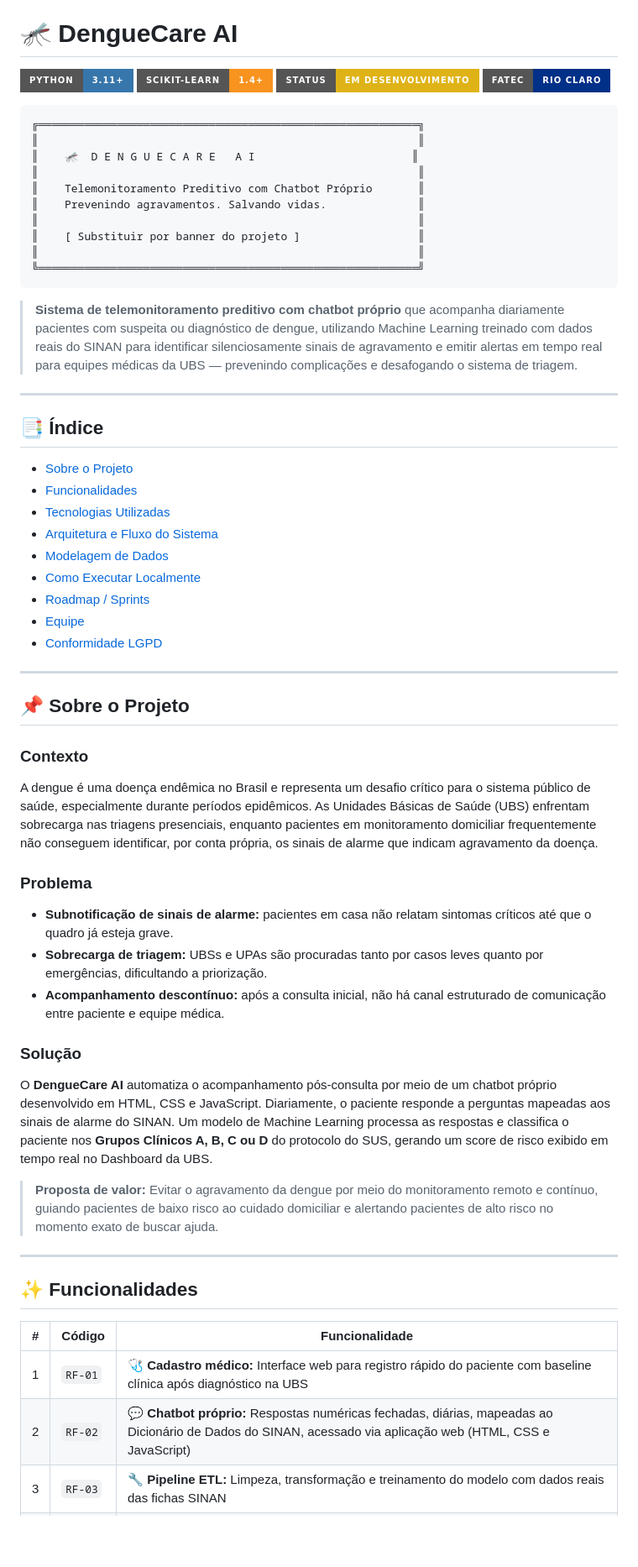
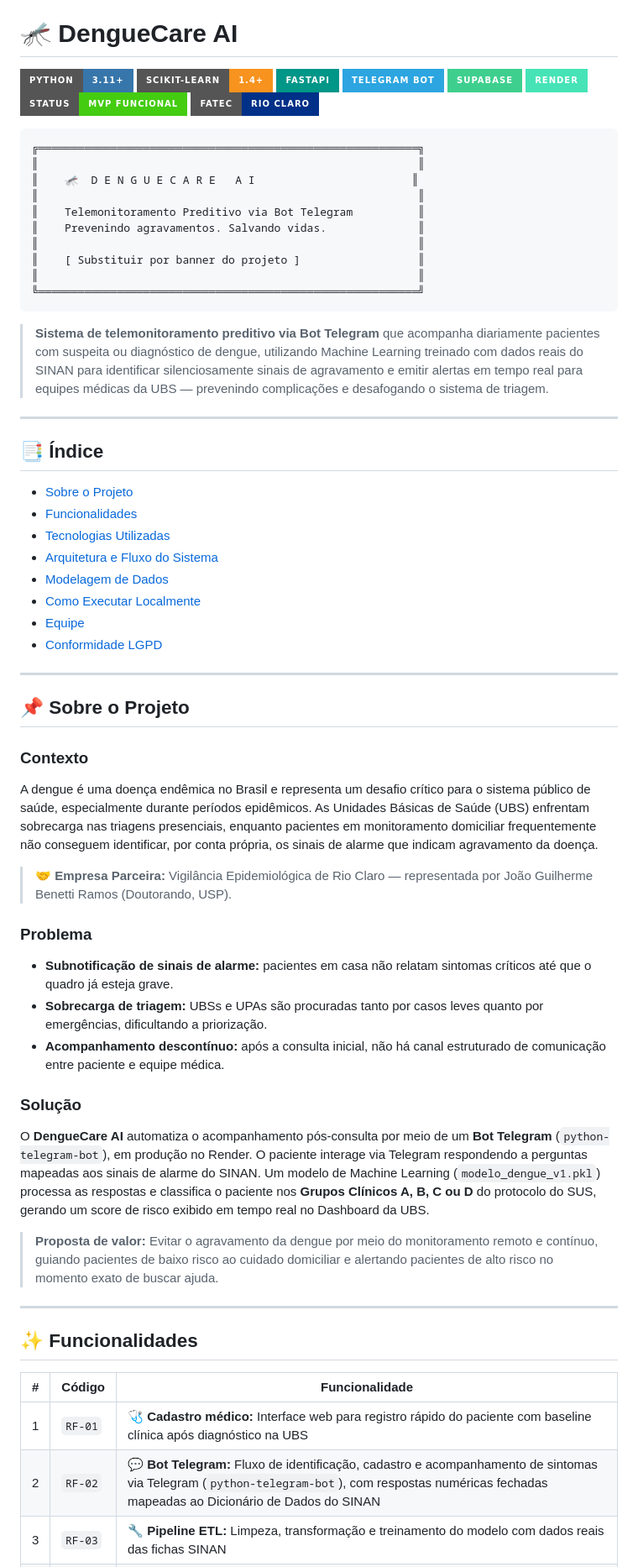
Before and after one commit to DengueCare/DengueCare, a Markdown page: README.md, the part around one of its changes. Shown at 84% size. Drawn GitHub-style; badges without logos; blank space fills up the shorter version.

````diff
--- a/README.md
+++ b/README.md
@@ -4,7 +4,11 @@
 <!-- Badges -->
 ![Python](https://img.shields.io/badge/Python-3.11+-3776AB?style=for-the-badge&logo=python&logoColor=white)
 ![Scikit-Learn](https://img.shields.io/badge/Scikit--Learn-1.4+-F7931E?style=for-the-badge&logo=scikit-learn&logoColor=white)
-![Status](https://img.shields.io/badge/Status-Em_Desenvolvimento-yellow?style=for-the-badge)
+![FastAPI](https://img.shields.io/badge/FastAPI-009688?style=for-the-badge&logo=fastapi&logoColor=white)
+![Telegram](https://img.shields.io/badge/Telegram_Bot-2CA5E0?style=for-the-badge&logo=telegram&logoColor=white)
+![Supabase](https://img.shields.io/badge/Supabase-3ECF8E?style=for-the-badge&logo=supabase&logoColor=white)
+![Render](https://img.shields.io/badge/Render-46E3B7?style=for-the-badge&logo=render&logoColor=white)
+![Status](https://img.shields.io/badge/Status-MVP_Funcional-brightgreen?style=for-the-badge)
 ![Fatec](https://img.shields.io/badge/Fatec-Rio_Claro-003087?style=for-the-badge)
 
 ```
@@ -12,7 +16,7 @@
 ║                                                          ║
 ║    🦟  D E N G U E C A R E   A I                        ║
 ║                                                          ║
-║    Telemonitoramento Preditivo com Chatbot Próprio       ║
+║    Telemonitoramento Preditivo via Bot Telegram          ║
 ║    Prevenindo agravamentos. Salvando vidas.              ║
 ║                                                          ║
 ║    [ Substituir por banner do projeto ]                  ║
@@ -20,7 +24,7 @@
 ╚══════════════════════════════════════════════════════════╝
 ```
 
-> **Sistema de telemonitoramento preditivo com chatbot próprio** que acompanha
+> **Sistema de telemonitoramento preditivo via Bot Telegram** que acompanha
 > diariamente pacientes com suspeita ou diagnóstico de dengue, utilizando Machine
 > Learning treinado com dados reais do SINAN para identificar silenciosamente sinais
 > de agravamento e emitir alertas em tempo real para equipes médicas da UBS —
@@ -36,7 +40,6 @@
 - [Arquitetura e Fluxo do Sistema](#arquitetura-e-fluxo-do-sistema)
 - [Modelagem de Dados](#modelagem-de-dados)
 - [Como Executar Localmente](#como-executar-localmente)
-- [Roadmap / Sprints](#roadmap--sprints)
 - [Equipe](#equipe)
 - [Conformidade LGPD](#conformidade-lgpd)
 
@@ -52,6 +55,9 @@ Básicas de Saúde (UBS) enfrentam sobrecarga nas triagens presenciais, enquanto
 pacientes em monitoramento domiciliar frequentemente não conseguem identificar,
 por conta própria, os sinais de alarme que indicam agravamento da doença.
 
+> 🤝 **Empresa Parceira:** Vigilância Epidemiológica de Rio Claro — representada por
+> João Guilherme Benetti Ramos (Doutorando, USP).
+
 ### Problema
 
 - **Subnotificação de sinais de alarme:** pacientes em casa não relatam sintomas
@@ -64,11 +70,12 @@ por conta própria, os sinais de alarme que indicam agravamento da doença.
 ### Solução
 
 O **DengueCare AI** automatiza o acompanhamento pós-consulta por meio de um
-chatbot próprio desenvolvido em HTML, CSS e JavaScript. Diariamente, o paciente
-responde a perguntas mapeadas aos sinais de alarme do SINAN. Um modelo de
-Machine Learning processa as respostas e classifica o paciente nos **Grupos
-Clínicos A, B, C ou D** do protocolo do SUS, gerando um score de risco exibido
-em tempo real no Dashboard da UBS.
+**Bot Telegram** (`python-telegram-bot`), em produção no Render. O paciente
+interage via Telegram respondendo a perguntas mapeadas aos sinais de alarme do
+SINAN. Um modelo de Machine Learning (`modelo_dengue_v1.pkl`) processa as
+respostas e classifica o paciente nos **Grupos Clínicos A, B, C ou D** do
+protocolo do SUS, gerando um score de risco exibido em tempo real no Dashboard
+da UBS.
 
 > **Proposta de valor:** Evitar o agravamento da dengue por meio do monitoramento
 > remoto e contínuo, guiando pacientes de baixo risco ao cuidado domiciliar e
@@ -81,7 +88,7 @@ em tempo real no Dashboard da UBS.
 | # | Código | Funcionalidade |
 |---|--------|----------------|
 | 1 | `RF-01` | 🩺 **Cadastro médico:** Interface web para registro rápido do paciente com baseline clínica após diagnóstico na UBS |
-| 2 | `RF-02` | 💬 **Chatbot próprio:** Respostas numéricas fechadas, diárias, mapeadas ao Dicionário de Dados do SINAN, acessado via aplicação web (HTML, CSS e JavaScript) |
+| 2 | `RF-02` | 💬 **Bot Telegram:** Fluxo de identificação, cadastro e acompanhamento de sintomas via Telegram (`python-telegram-bot`), com respostas numéricas fechadas mapeadas ao Dicionário de Dados do SINAN |
 | 3 | `RF-03` | 🔧 **Pipeline ETL:** Limpeza, transformação e treinamento do modelo com dados reais das fichas SINAN |
 | 4 | `RF-04` | 🤖 **API de Previsão:** Endpoint Python que recebe o array diário de sintomas e retorna o score de risco |
 | 5 | `RF-05` | 📊 **Dashboard de Triagem:** Fila ordenada por gravidade com semáforo visual (🟢 Verde / 🟡 Amarelo / 🔴 Vermelho) |
````
Also changed, not shown: other parts of README.md (+38 -64 lines).
